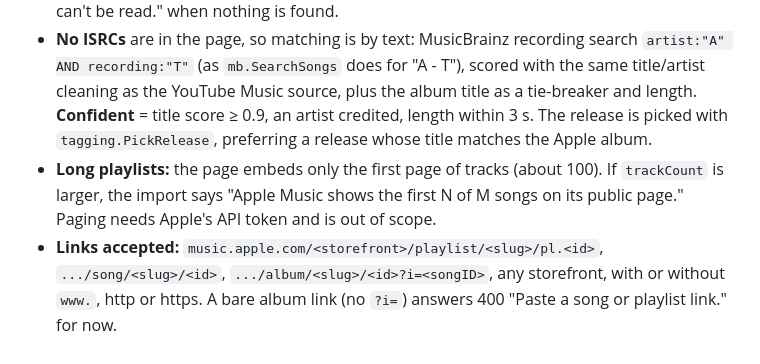
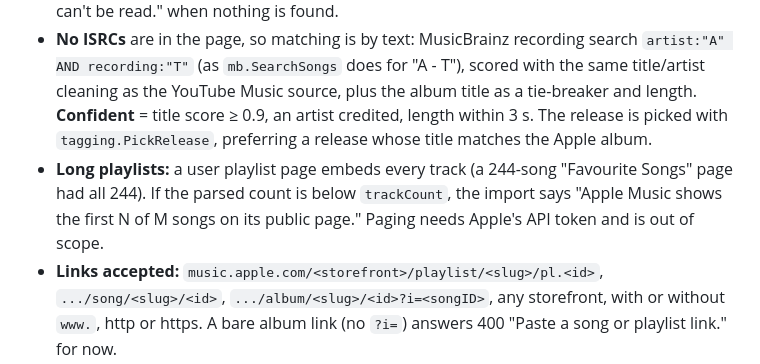
Before and after one commit to AnanasekE/audioloader, a Markdown page: docs/plans/36-apple-music.md, the part around the change. Rendered like a GitHub page.

Commit message:
Note that public playlist pages embed every track

```diff
--- a/docs/plans/36-apple-music.md
+++ b/docs/plans/36-apple-music.md
@@ -19,7 +19,7 @@ As in plan 19. Network calls to music.apple.com go through `internal/applemusic`
 
 - **No Apple account, no API token.** Public pages embed their data as JSON in `<script type="application/json" id="serialized-server-data">`. In a playlist page, the section with `"itemKind": "trackLockup"` lists the songs: `title`, `artistName`, `duration` (ms), the album in `tertiaryLinks[0]` (`title`, album ID from its `contentDescriptor.identifiers.storeAdamID`), and the song ID in `contentDescriptor.identifiers.storeAdamID`. The playlist's name and `trackCount` are in the first section's item. Song pages (`/song/<slug>/<id>` and `/album/<slug>/<id>?i=<songID>`) carry the same fields for one song. Parse defensively: walk the JSON for `trackLockup` sections rather than fixed indexes, and fail with "Apple Music changed its page; this link can't be read." when nothing is found.
 - **No ISRCs** are in the page, so matching is by text: MusicBrainz recording search `artist:"A" AND recording:"T"` (as `mb.SearchSongs` does for "A - T"), scored with the same title/artist cleaning as the YouTube Music source, plus the album title as a tie-breaker and length. **Confident** = title score ≥ 0.9, an artist credited, length within 3 s. The release is picked with `tagging.PickRelease`, preferring a release whose title matches the Apple album.
-- **Long playlists:** the page embeds only the first page of tracks (about 100). If `trackCount` is larger, the import says "Apple Music shows the first N of M songs on its public page." Paging needs Apple's API token and is out of scope.
+- **Long playlists:** a user playlist page embeds every track (a 244-song "Favourite Songs" page had all 244). If the parsed count is below `trackCount`, the import says "Apple Music shows the first N of M songs on its public page." Paging needs Apple's API token and is out of scope.
 - **Links accepted:** `music.apple.com/<storefront>/playlist/<slug>/pl.<id>`, `.../song/<slug>/<id>`, `.../album/<slug>/<id>?i=<songID>`, any storefront, with or without `www.`, http or https. A bare album link (no `?i=`) answers 400 "Paste a song or playlist link." for now.
 - **A song link** is looked up, then shown as the MusicBrainz candidates for "Artist - Title" with the confident one first and marked "Best match". Adding it is the existing `POST /ui/add/musicbrainz`. Through `POST /api/share` (normal mode), a song link with a confident match is added right away; without one, it answers 422 with "Open the Add page to pick." so the Shortcut shows it.
 - **A playlist link** starts an import, because 100 songs at 1 req/s to MusicBrainz takes minutes. A job in the non-download lane fetches the page, then searches each song. Tables (one migration): `apple_imports(id, url, name, track_count, status, error, created_at)` and `apple_import_tracks(import_id, position, title, artist, album, duration_ms, recording_id, release_id, score, state)` where state is `pending`, `matched`, `unsure`, `not_found`, `added`, `owned`.
```
